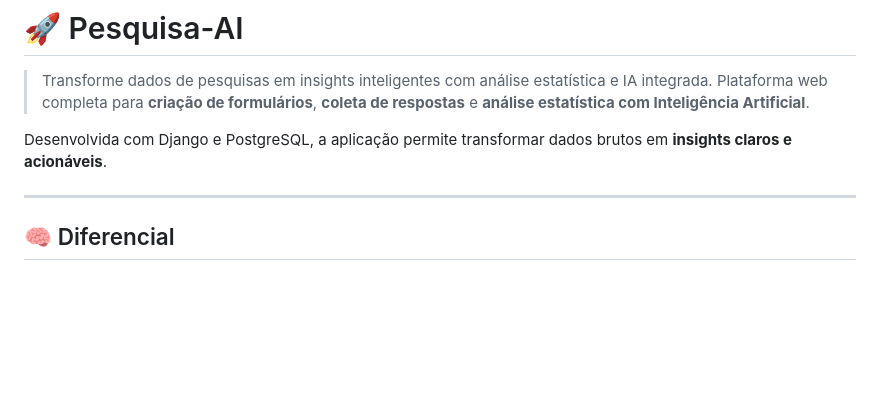
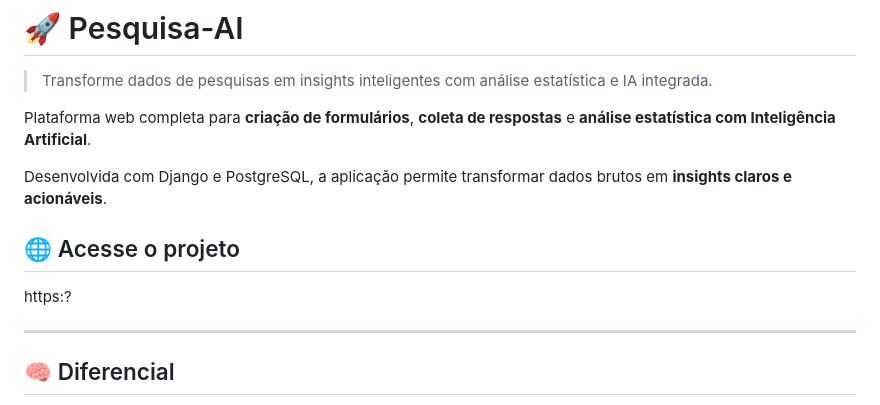
Before and after one commit to Thiagoolivs/Pesquisa-AI, a Markdown page: README.md, the part around one of its changes. Rendered like a GitHub page; blank space fills up the shorter version.

Commit message:
Update README with project access and usage details
Added project access link and usage instructions.

```diff
--- a/README.md
+++ b/README.md
@@ -1,8 +1,12 @@
 # 🚀 Pesquisa-AI
 > Transforme dados de pesquisas em insights inteligentes com análise estatística e IA integrada.
+
 Plataforma web completa para **criação de formulários**, **coleta de respostas** e **análise estatística com Inteligência Artificial**.
 
 Desenvolvida com Django e PostgreSQL, a aplicação permite transformar dados brutos em **insights claros e acionáveis**.
+
+## 🌐 Acesse o projeto
+https:?
 
 ---
 
```
Also changed, not shown: other parts of README.md (+5 -1 lines).
